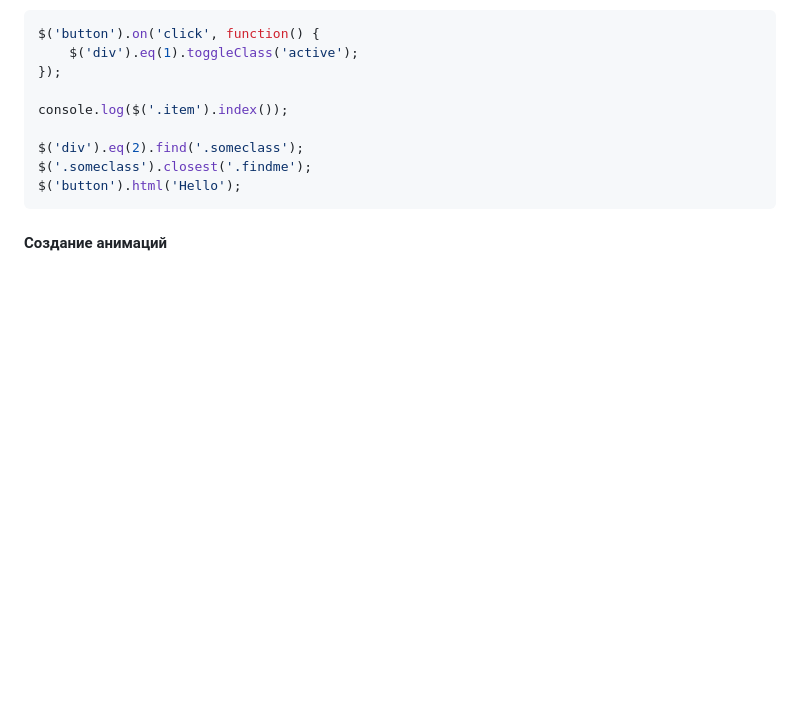
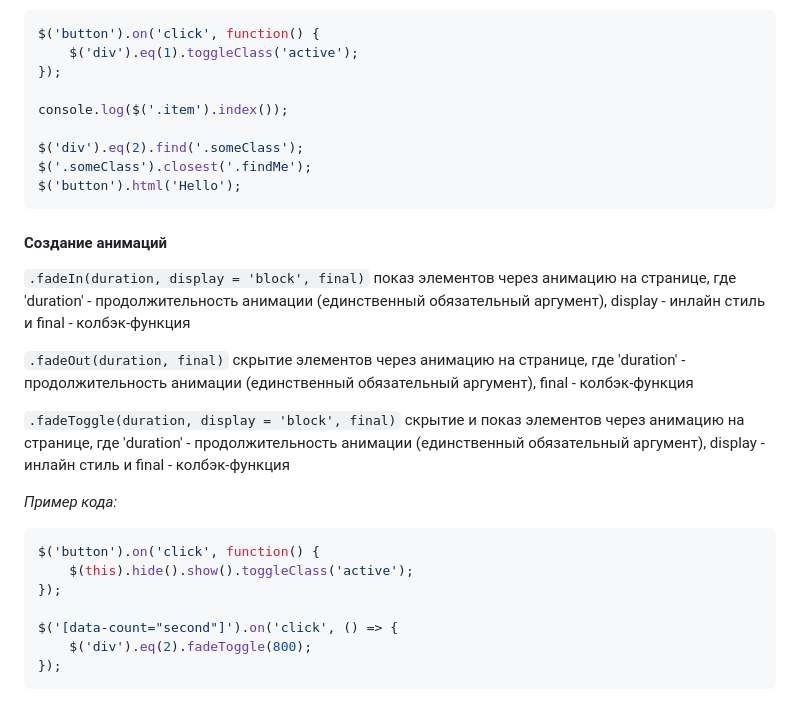
Before and after one commit to romanzollo/ui-library, a Markdown page: README.md, the part around the change. GitHub-like rendering; blank space fills up the shorter version.

````diff
--- a/README.md
+++ b/README.md
@@ -79,9 +79,28 @@ $('button').on('click', function() {
 
 console.log($('.item').index());
 
-$('div').eq(2).find('.someclass');
-$('.someclass').closest('.findme');
+$('div').eq(2).find('.someClass');
+$('.someClass').closest('.findMe');
 $('button').html('Hello');
 ```
 
 #### Создание анимаций
+``.fadeIn(duration, display = 'block', final)``
+показ элементов через анимацию на странице, где 'duration' - продолжительность анимации (единственный обязательный аргумент), display - инлайн стиль и final - колбэк-функция
+
+``.fadeOut(duration, final)``
+скрытие элементов через анимацию на странице, где 'duration' - продолжительность анимации (единственный обязательный аргумент), final - колбэк-функция
+
+``.fadeToggle(duration, display = 'block', final)``
+скрытие и показ элементов через анимацию на странице, где 'duration' - продолжительность анимации (единственный обязательный аргумент), display - инлайн стиль и final - колбэк-функция
+
+*Пример кода:*
+```javascript
+$('button').on('click', function() {
+    $(this).hide().show().toggleClass('active');
+});
+
+$('[data-count="second"]').on('click', () => {
+    $('div').eq(2).fadeToggle(800);
+});
+```
````
